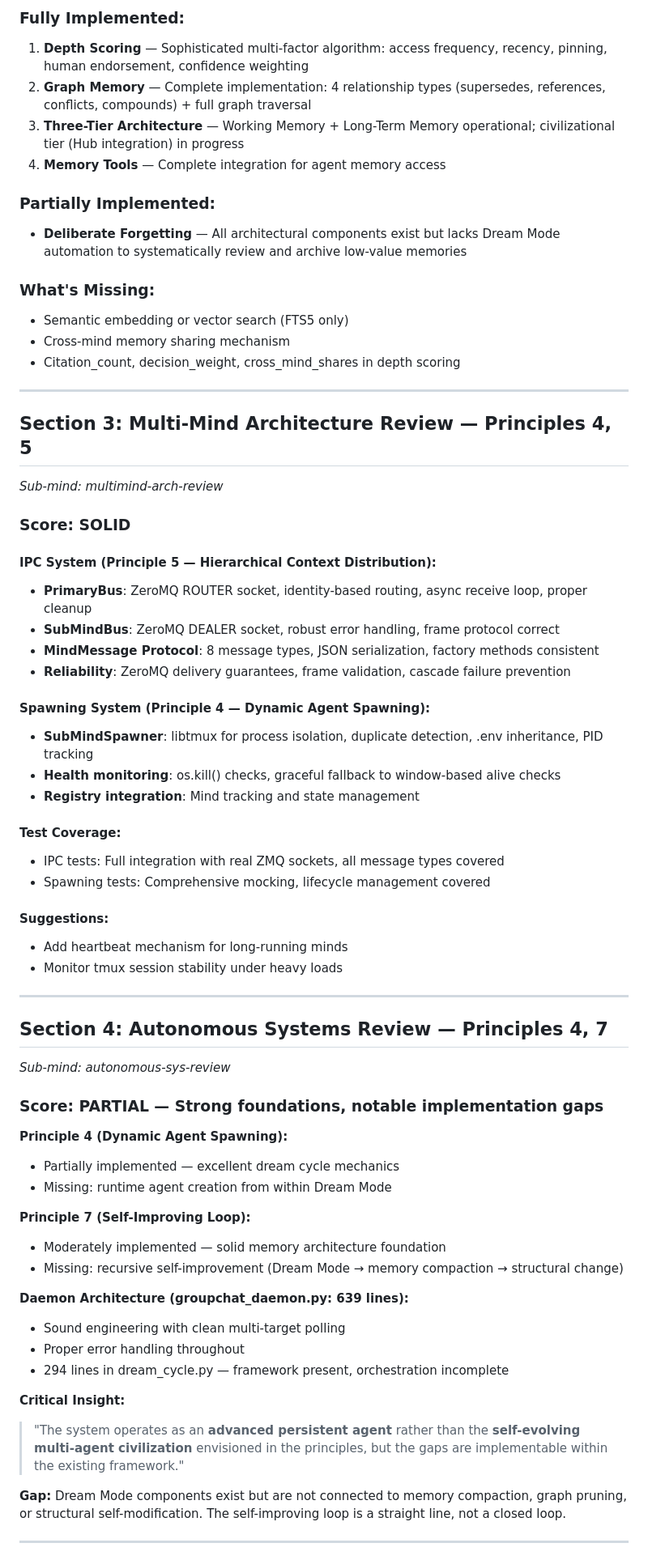
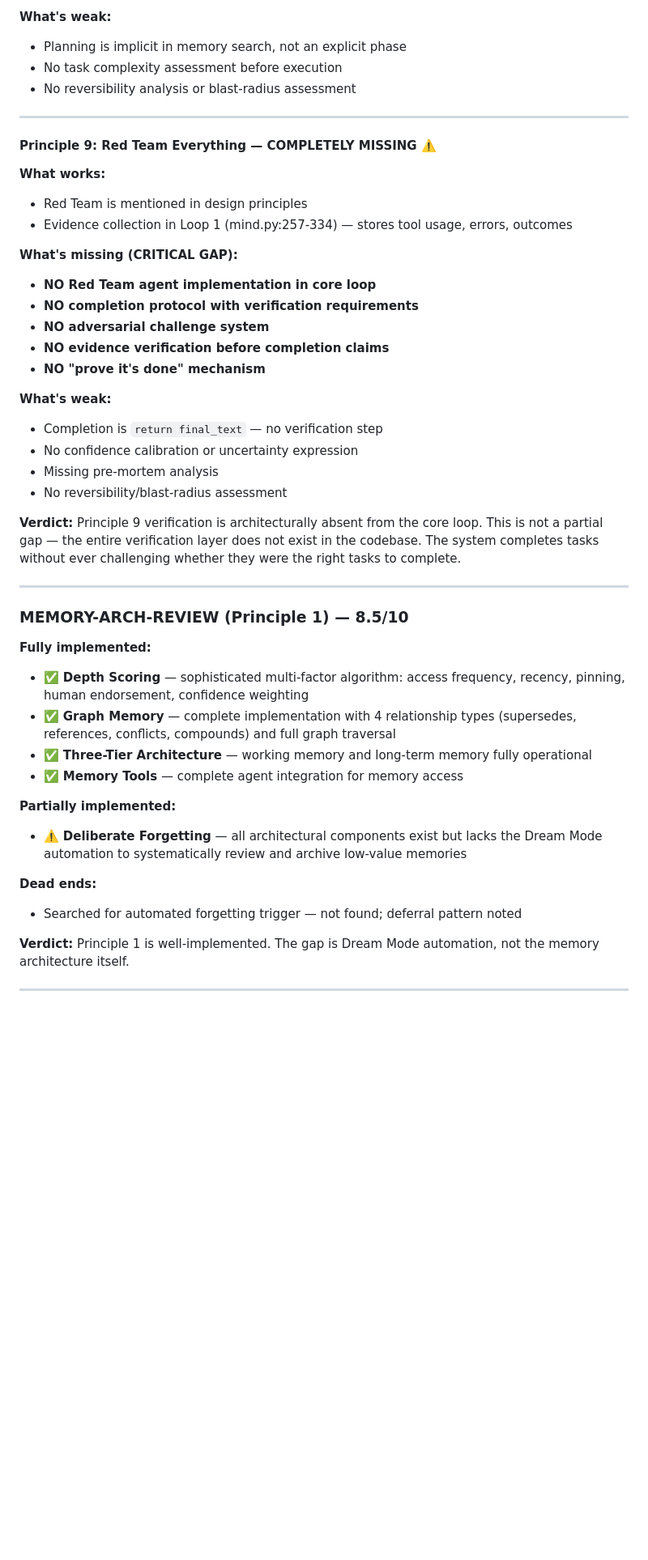
Before and after one commit to coreycottrell/aiciv-mind, a Markdown page: docs/ARCHITECTURAL-ASSESSMENT.md, the part around one of its changes. Shown at 81% size. Rendered like a GitHub page; blank space fills up the shorter version.

```diff
--- a/docs/ARCHITECTURAL-ASSESSMENT.md
+++ b/docs/ARCHITECTURAL-ASSESSMENT.md
@@ -64,68 +56,48 @@
 
-### Fully Implemented:
-1. **Depth Scoring** — Sophisticated multi-factor algorithm: access frequency, recency, pinning, human endorsement, confidence weighting
-2. **Graph Memory** — Complete implementation: 4 relationship types (supersedes, references, conflicts, compounds) + full graph traversal
-3. **Three-Tier Architecture** — Working Memory + Long-Term Memory operational; civilizational tier (Hub integration) in progress
-4. **Memory Tools** — Complete integration for agent memory access
-
-### Partially Implemented:
-- **Deliberate Forgetting** — All architectural components exist but lacks Dream Mode automation to systematically review and archive low-value memories
-
-### What's Missing:
-- Semantic embedding or vector search (FTS5 only)
-- Cross-mind memory sharing mechanism
-- Citation_count, decision_weight, cross_mind_shares in depth scoring
+**What's weak:**
+- Planning is implicit in memory search, not an explicit phase
+- No task complexity assessment before execution
+- No reversibility analysis or blast-radius assessment
 
 ---
 
-## Section 3: Multi-Mind Architecture Review — Principles 4, 5
-*Sub-mind: multimind-arch-review*
+#### Principle 9: Red Team Everything — **COMPLETELY MISSING** ⚠️
+**What works:**
+- Red Team is mentioned in design principles
+- Evidence collection in Loop 1 (mind.py:257-334) — stores tool usage, errors, outcomes
 
-### Score: SOLID
+**What's missing (CRITICAL GAP):**
+- **NO Red Team agent implementation in core loop**
+- **NO completion protocol with verification requirements**
+- **NO adversarial challenge system**
+- **NO evidence verification before completion claims**
+- **NO "prove it's done" mechanism**
 
-#### IPC System (Principle 5 — Hierarchical Context Distribution):
-- **PrimaryBus**: ZeroMQ ROUTER socket, identity-based routing, async receive loop, proper cleanup
-- **SubMindBus**: ZeroMQ DEALER socket, robust error handling, frame protocol correct
-- **MindMessage Protocol**: 8 message types, JSON serialization, factory methods consistent
-- **Reliability**: ZeroMQ delivery guarantees, frame validation, cascade failure prevention
+**What's weak:**
+- Completion is `return final_text` — no verification step
+- No confidence calibration or uncertainty expression
+- Missing pre-mortem analysis
+- No reversibility/blast-radius assessment
 
-#### Spawning System (Principle 4 — Dynamic Agent Spawning):
-- **SubMindSpawner**: libtmux for process isolation, duplicate detection, .env inheritance, PID tracking
-- **Health monitoring**: os.kill() checks, graceful fallback to window-based alive checks
-- **Registry integration**: Mind tracking and state management
-
-#### Test Coverage:
-- IPC tests: Full integration with real ZMQ sockets, all message types covered
-- Spawning tests: Comprehensive mocking, lifecycle management covered
-
-#### Suggestions:
-- Add heartbeat mechanism for long-running minds
-- Monitor tmux session stability under heavy loads
+**Verdict:** Principle 9 verification is architecturally absent from the core loop. This is not a partial gap — the entire verification layer does not exist in the codebase. The system completes tasks without ever challenging whether they were the right tasks to complete.
 
 ---
 
-## Section 4: Autonomous Systems Review — Principles 4, 7
-*Sub-mind: autonomous-sys-review*
+### MEMORY-ARCH-REVIEW (Principle 1) — 8.5/10
 
-### Score: PARTIAL — Strong foundations, notable implementation gaps
+**Fully implemented:**
+- ✅ **Depth Scoring** — sophisticated multi-factor algorithm: access frequency, recency, pinning, human endorsement, confidence weighting
+- ✅ **Graph Memory** — complete implementation with 4 relationship types (supersedes, references, conflicts, compounds) and full graph traversal
+- ✅ **Three-Tier Architecture** — working memory and long-term memory fully operational
+- ✅ **Memory Tools** — complete agent integration for memory access
 
-**Principle 4 (Dynamic Agent Spawning):**
-- Partially implemented — excellent dream cycle mechanics
-- Missing: runtime agent creation from within Dream Mode
+**Partially implemented:**
+- ⚠️ **Deliberate Forgetting** — all architectural components exist but lacks the Dream Mode automation to systematically review and archive low-value memories
 
-**Principle 7 (Self-Improving Loop):**
-- Moderately implemented — solid memory architecture foundation
-- Missing: recursive self-improvement (Dream Mode → memory compaction → structural change)
+**Dead ends:**
+- Searched for automated forgetting trigger — not found; deferral pattern noted
 
-**Daemon Architecture (groupchat_daemon.py: 639 lines):**
-- Sound engineering with clean multi-target polling
-- Proper error handling throughout
-- 294 lines in dream_cycle.py — framework present, orchestration incomplete
-
-**Critical Insight:**
-> "The system operates as an **advanced persistent agent** rather than the **self-evolving multi-agent civilization** envisioned in the principles, but the gaps are implementable within the existing framework."
-
-**Gap:** Dream Mode components exist but are not connected to memory compaction, graph pruning, or structural self-modification. The self-improving loop is a straight line, not a closed loop.
+**Verdict:** Principle 1 is well-implemented. The gap is Dream Mode automation, not the memory architecture itself.
 
 ---
 
```
Also changed, not shown: other parts of docs/ARCHITECTURAL-ASSESSMENT.md (+144 -69 lines).
